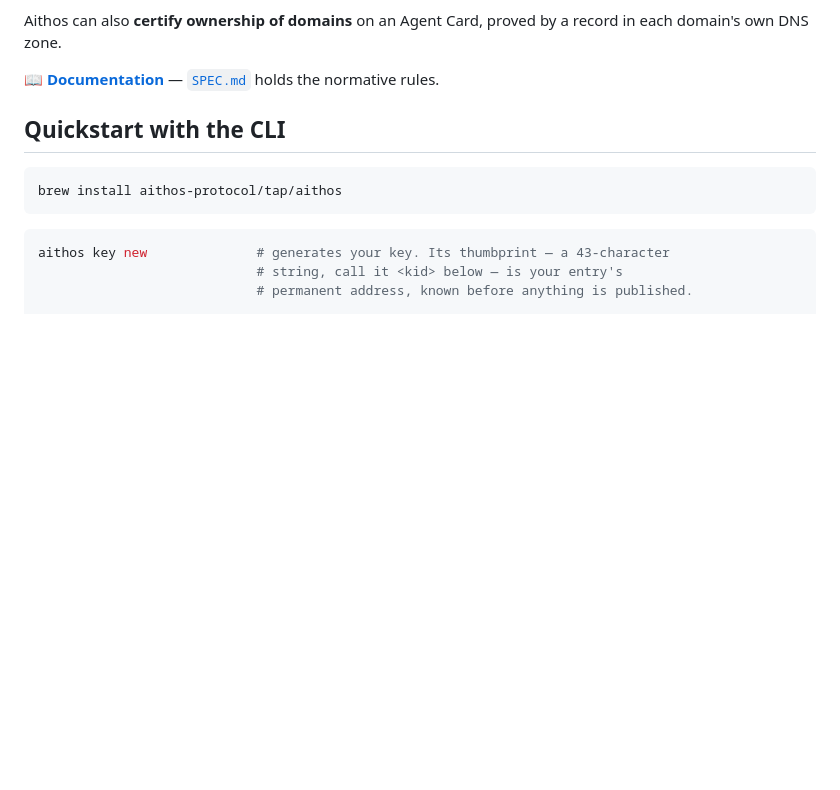
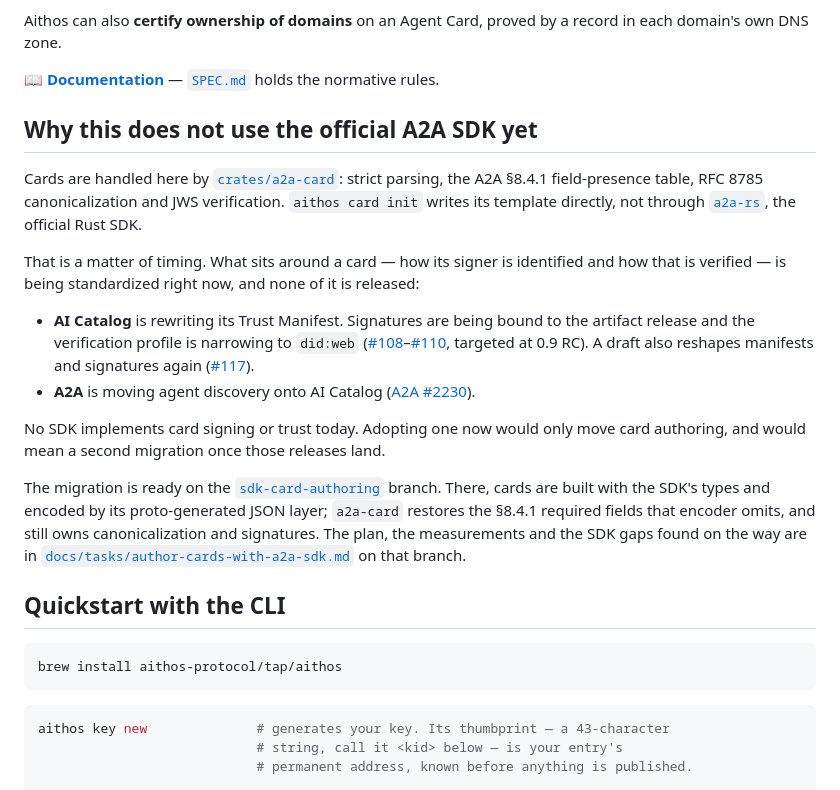
Before and after one commit to aithos-protocol/registry, a Markdown page: README.md, the part around the change. GitHub-like rendering; blank space fills up the shorter version.

Commit message:
docs: why cards are not built with the official A2A SDK yet
The question comes up the moment a reader sees that `a2a-card` handles cards
itself: the A2A project ships SDKs, so why not use one. The answer is timing,
and it belongs where that reader already is.

What surrounds a card — how its signer is identified and verified — is being
standardized now and nothing of it is released: AI Catalog is reworking its
Trust Manifest (#108–#110 approved for 0.9 RC, #117 reshaping signatures again),
and A2A is moving discovery onto AI Catalog (#2230). No SDK signs or verifies a
card, so adopting one today would move only authoring, and cost a second
migration when those releases land.

The migration itself is not left hypothetical: it is done on the
`sdk-card-authoring` branch, which the section links to.

Co-Authored-By: Claude Opus 5 <noreply@anthropic.com>
Claude-Session: https://claude.ai/code/session_01FYgBuDqvz58Jxt2AgtQWvt

```diff
--- a/README.md
+++ b/README.md
@@ -13,6 +13,37 @@ record in each domain's own DNS zone.
 
 📖 **[Documentation](https://aithos-protocol.github.io/registry/)** —
 [`SPEC.md`](SPEC.md) holds the normative rules.
+
+## Why this does not use the official A2A SDK yet
+
+Cards are handled here by [`crates/a2a-card`](crates/a2a-card): strict parsing,
+the A2A §8.4.1 field-presence table, RFC 8785 canonicalization and JWS
+verification. `aithos card init` writes its template directly, not through
+[`a2a-rs`](https://github.com/a2aproject/a2a-rs), the official Rust SDK.
+
+That is a matter of timing. What sits around a card — how its signer is
+identified and how that is verified — is being standardized right now, and none
+of it is released:
+
+- **AI Catalog** is rewriting its Trust Manifest. Signatures are being bound to
+  the artifact release and the verification profile is narrowing to `did:web`
+  ([#108](https://github.com/Agent-Card/ai-catalog/pull/108)–[#110](https://github.com/Agent-Card/ai-catalog/pull/110),
+  targeted at 0.9 RC). A draft also reshapes manifests and signatures again
+  ([#117](https://github.com/Agent-Card/ai-catalog/pull/117)).
+- **A2A** is moving agent discovery onto AI Catalog
+  ([A2A #2230](https://github.com/a2aproject/A2A/pull/2230)).
+
+No SDK implements card signing or trust today. Adopting one now would only move
+card authoring, and would mean a second migration once those releases land.
+
+The migration is ready on the
+[`sdk-card-authoring`](https://github.com/aithos-protocol/registry/tree/sdk-card-authoring)
+branch. There, cards are built with the SDK's types and encoded by its
+proto-generated JSON layer; `a2a-card` restores the §8.4.1 required fields
+that encoder omits, and still owns canonicalization and signatures. The plan,
+the measurements and the SDK gaps found on the way are in
+[`docs/tasks/author-cards-with-a2a-sdk.md`](https://github.com/aithos-protocol/registry/blob/sdk-card-authoring/docs/tasks/author-cards-with-a2a-sdk.md)
+on that branch.
 
 ## Quickstart with the CLI
 
```
